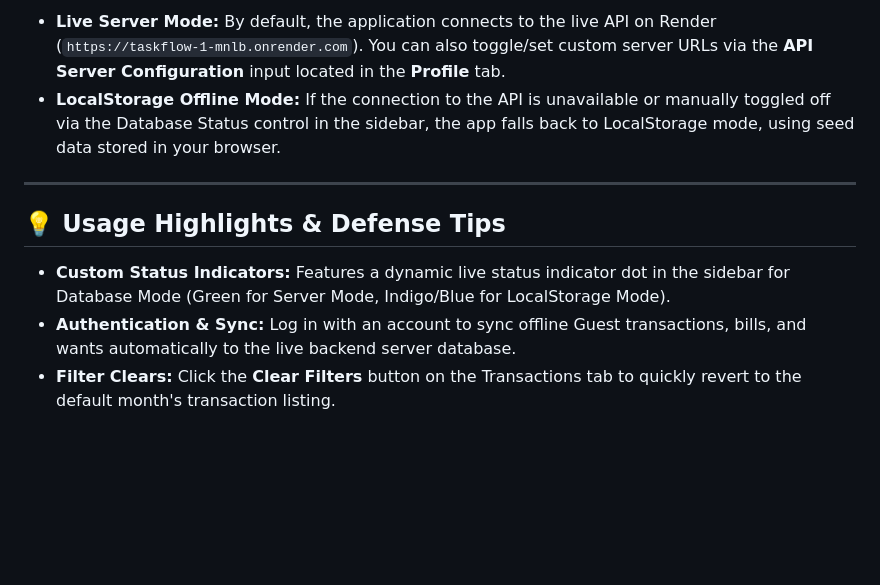
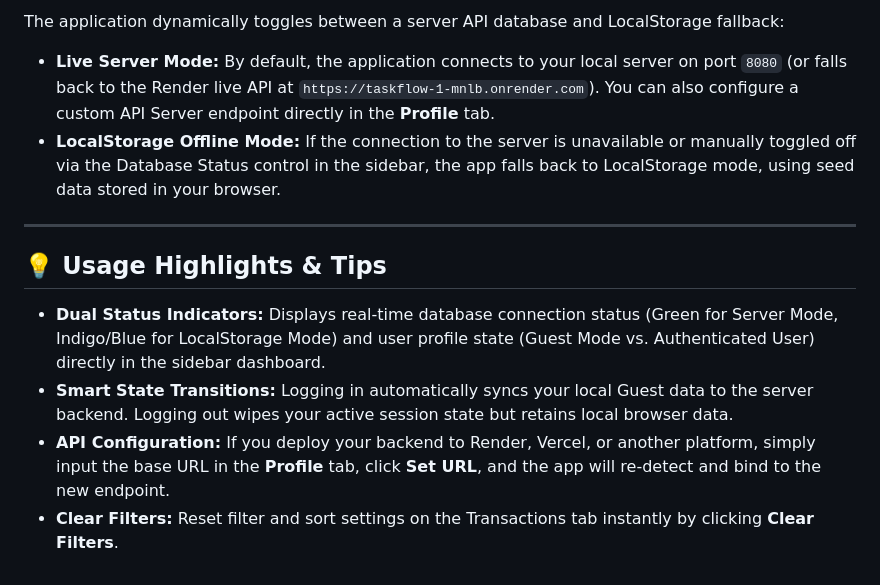
Before and after one commit to rmapalad/taskflow, a Markdown page: README.md, the part around one of its changes. GitHub-like rendering; blank space fills up the shorter version.

```diff
--- a/README.md
+++ b/README.md
@@ -99,11 +119,14 @@ The application dynamically switches between a live backend database and local s
 
-*   **Live Server Mode:** By default, the application connects to the live API on Render (`https://taskflow-1-mnlb.onrender.com`). You can also toggle/set custom server URLs via the **API Server Configuration** input located in the **Profile** tab.
-*   **LocalStorage Offline Mode:** If the connection to the API is unavailable or manually toggled off via the Database Status control in the sidebar, the app falls back to LocalStorage mode, using seed data stored in your browser.
+The application dynamically toggles between a server API database and LocalStorage fallback:
+
+*   **Live Server Mode:** By default, the application connects to your local server on port `8080` (or falls back to the Render live API at `https://taskflow-1-mnlb.onrender.com`). You can also configure a custom API Server endpoint directly in the **Profile** tab.
+*   **LocalStorage Offline Mode:** If the connection to the server is unavailable or manually toggled off via the Database Status control in the sidebar, the app falls back to LocalStorage mode, using seed data stored in your browser.
 
 ---
 
-## 💡 Usage Highlights & Defense Tips
+## 💡 Usage Highlights & Tips
 
-*   **Custom Status Indicators:** Features a dynamic live status indicator dot in the sidebar for Database Mode (Green for Server Mode, Indigo/Blue for LocalStorage Mode).
-*   **Authentication & Sync:** Log in with an account to sync offline Guest transactions, bills, and wants automatically to the live backend server database.
-*   **Filter Clears:** Click the **Clear Filters** button on the Transactions tab to quickly revert to the default month's transaction listing.
+*   **Dual Status Indicators:** Displays real-time database connection status (Green for Server Mode, Indigo/Blue for LocalStorage Mode) and user profile state (Guest Mode vs. Authenticated User) directly in the sidebar dashboard.
+*   **Smart State Transitions:** Logging in automatically syncs your local Guest data to the server backend. Logging out wipes your active session state but retains local browser data.
+*   **API Configuration:** If you deploy your backend to Render, Vercel, or another platform, simply input the base URL in the **Profile** tab, click **Set URL**, and the app will re-detect and bind to the new endpoint.
+*   **Clear Filters:** Reset filter and sort settings on the Transactions tab instantly by clicking **Clear Filters**.
```
Also changed, not shown: other parts of README.md (+43 -23 lines).
